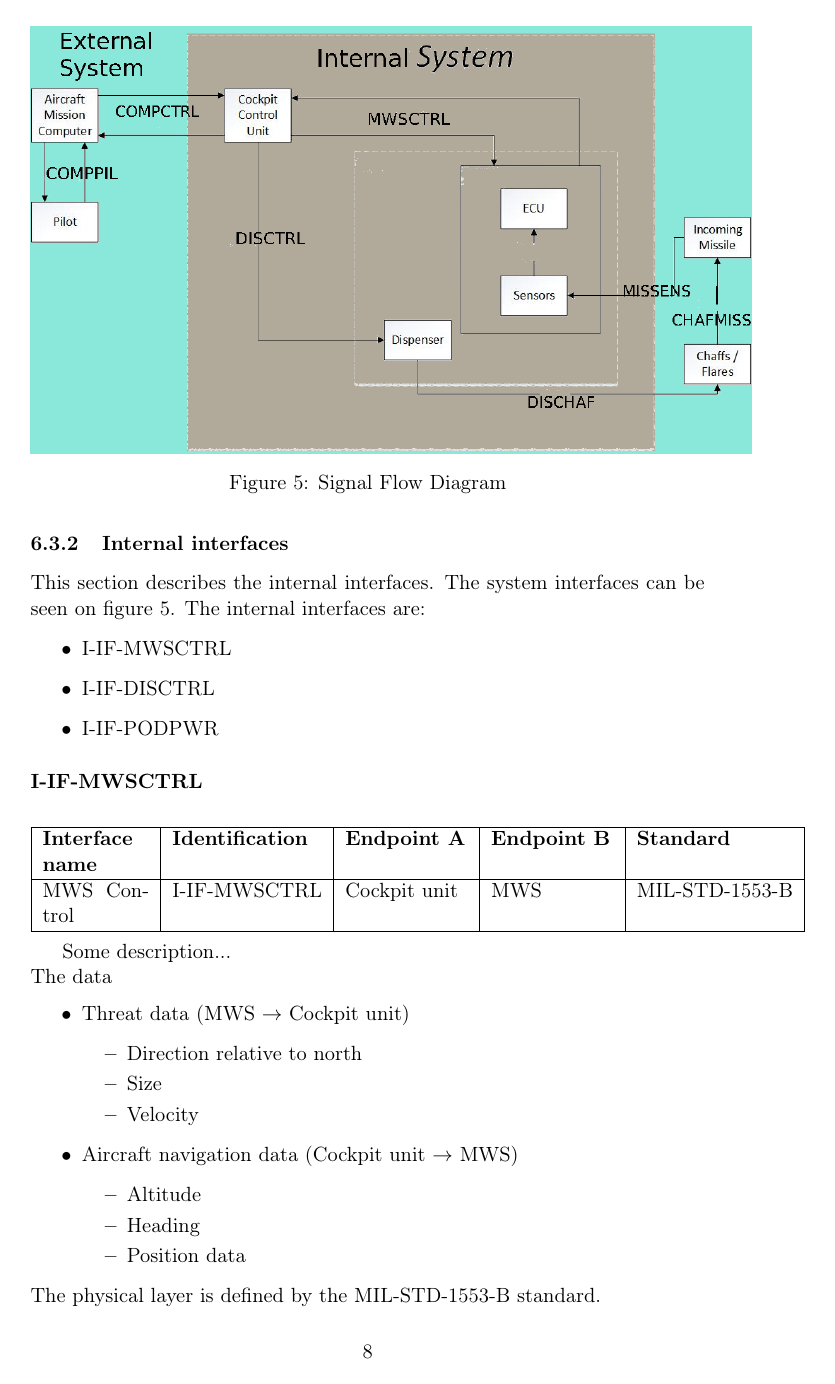
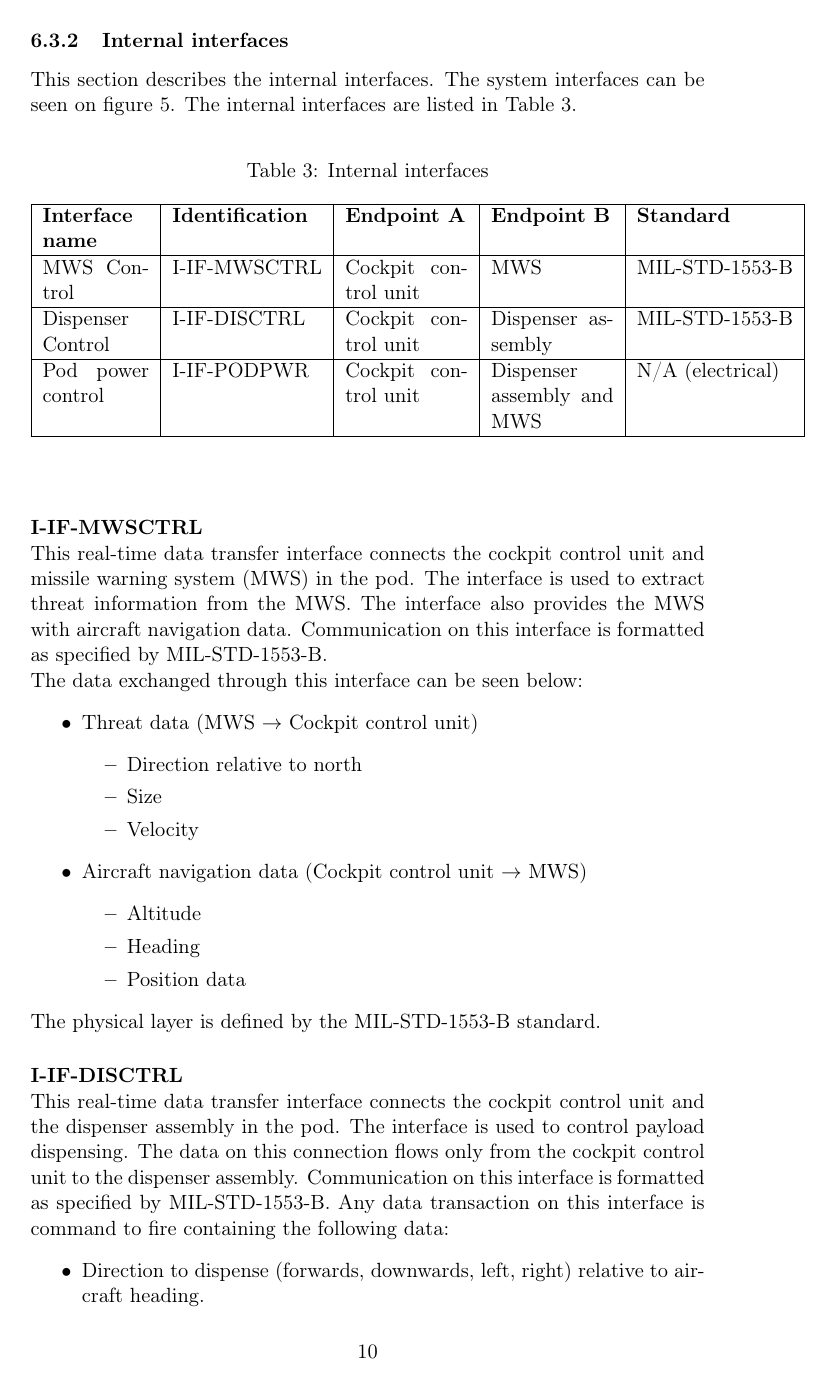
Before and after one commit to IHA-TISYE-F/docs, a LaTeX document (Detailed Design Description (DDD)/F-DDD-2014-V1.tex, which reads Detailed Design Description (DDD)/subfile/interface_design.tex): page 9 of 13 before the commit and page 11 of 13 after it. Compiled offline with pdfLaTeX.

Commit message:
internal interface design extended

```diff
--- a/Detailed Design Description (DDD)/subfile/interface_design.tex
+++ b/Detailed Design Description (DDD)/subfile/interface_design.tex
@@ -66,35 +67,33 @@ Shipping and handling&&&&&&\\
 \subsubsection{Internal interfaces}
-This section describes the internal interfaces. The system interfaces can be seen on figure \ref{fig:sigFlowDiagram}. The internal interfaces are:
-
-\begin{itemize}
-\item I-IF-MWSCTRL
-\item I-IF-DISCTRL
-\item I-IF-PODPWR
-\end{itemize}
-
-\paragraph{I-IF-MWSCTRL}
+This section describes the internal interfaces. The system interfaces can be seen on figure \ref{fig:sigFlowDiagram}. The internal interfaces are listed in Table \ref{tab:internal}.
 
 \begin{center}
+\begin{table}[h]
+\caption{Internal interfaces}
+\label{tab:internal}
 \begin{tabular}{ | p{2cm} | l | p{2.3cm} | p{2.3cm} | l | p{1cm} |}
 \hline
  \textbf{Interface name} & \textbf{Identification} & \textbf{Endpoint A} & \textbf{Endpoint B} & \textbf{Standard}\\ \hline
-
- MWS Control & I-IF-MWSCTRL & Cockpit unit & MWS & MIL-STD-1553-B\\ \hline
-
+ MWS Control & I-IF-MWSCTRL & Cockpit control unit & MWS & MIL-STD-1553-B\\ \hline
+ Dispenser Control & I-IF-DISCTRL & Cockpit control unit & Dispenser assembly & MIL-STD-1553-B\\ \hline
+ Pod power control & I-IF-PODPWR & Cockpit control unit & Dispenser assembly and MWS & N/A (electrical)\\ \hline
 \end{tabular}
+\end{table}
 \end{center}
 
-Some description...
+\paragraph{I-IF-MWSCTRL}\mbox{}\\
+This real-time data transfer interface connects the cockpit control unit and missile warning system (MWS) in the pod. The interface is used to extract threat information from the MWS. The interface also provides the MWS with aircraft navigation data.
+Communication on this interface is formatted as specified by MIL-STD-1553-B.
 \\
-The data
+The data exchanged through this interface can be seen below:
 \begin{itemize}
-\item Threat data (MWS $\rightarrow$ Cockpit unit)
+\item Threat data (MWS $\rightarrow$ Cockpit control unit)
 	\begin{itemize}
 	\item Direction relative to north
 	\item Size
 	\item Velocity
 	\end{itemize}
-\item Aircraft navigation data (Cockpit unit $\rightarrow$ MWS)
+\item Aircraft navigation data (Cockpit control unit $\rightarrow$ MWS)
 	\begin{itemize}
 	\item Altitude
 	\item Heading
@@ -103,7 +102,6 @@ The data
 \end{itemize}
 The physical layer is defined by the MIL-STD-1553-B standard.
 
-
-\paragraph{I-IF-DISCTRL}
-
-\begin{center}
+\paragraph{I-IF-DISCTRL}\mbox{}\\
+This real-time data transfer interface connects the cockpit control unit and the dispenser assembly in the pod. The interface is used to control payload dispensing.
+The data on this connection flows only from the cockpit control unit to the dispenser assembly. Communication on this interface is formatted as specified by MIL-STD-1553-B. Any data transaction on this interface is command to fire containing the following data:
@@ -121 +108,3 @@ Something about data:
 \begin{itemize}
+\item Direction to dispense (forwards, downwards, left, right) relative to aircraft heading.
+\item Payload selection (chaffs/flares)
```
Also changed, not shown: Detailed Design Description (DDD)/F-DDD-2014-V1.pdf, Detailed Design Description (DDD)/subfile/interface_design.tex (37 more changed lines).
